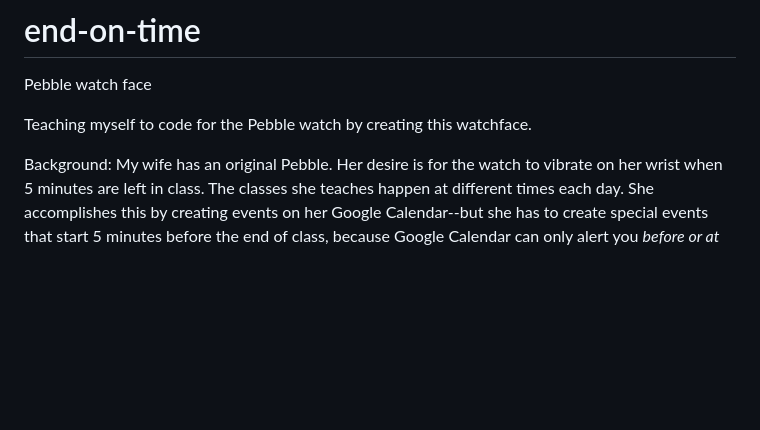
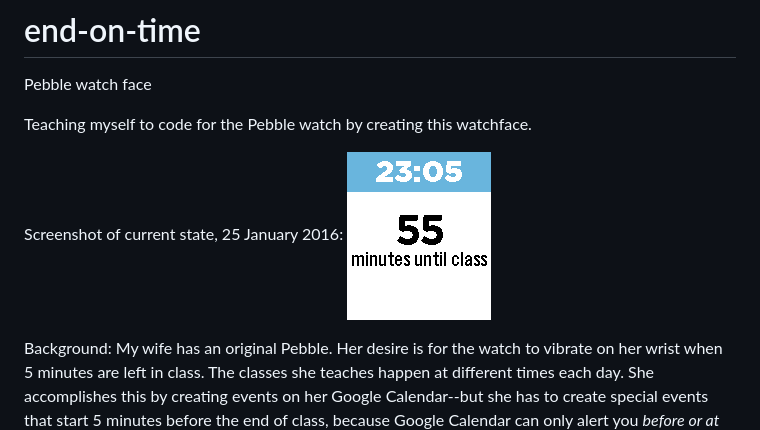
Before and after one commit to hipsmart/end-on-time, a Markdown page: README.md, the part around the change. GitHub-like rendering; pictures changed too: docs/screenshot2016-01-25.png (added); blank space fills up the shorter version.

Commit message:
Added screenshot to README

```diff
--- a/README.md
+++ b/README.md
@@ -2,6 +2,9 @@
 Pebble watch face
 
 Teaching myself to code for the Pebble watch by creating this watchface.
+
+Screenshot of current state, 25 January 2016:
+![screenshot](https://raw.githubusercontent.com/hipsmart/end-on-time/master/docs/screenshot2016-01-25.png)
 
 Background:
 My wife has an original Pebble. Her desire is for the watch to vibrate on her wrist when 5 minutes are left in class. The classes she teaches happen at different times each day. She accomplishes this by creating events on her Google Calendar--but she has to create special events that start 5 minutes before the end of class, because Google Calendar can only alert you *before or at* the beginning of an event (not relative to when an event ends). She also wants to use the Pebble feature of "calendar aware" Quiet Time, wherein no vibrations are received during an event so phone notifications don't disturb class. So, she creates a calendar event for the class that lasts from the actual start time to 5 minutes before the end time, for the purposes of calendar aware Quiet Time, and a second event that lasts from 5 minutes before a class ends to the end of class, and has an alert set on that event, for the purposes of getting the vibration that class will end soon. This means that she has multiple (2) events for each class (and sets up her calendar to reflect the different days of the week and repeat schedules of classes--all of them requiring two different events to accommodate Quiet Time and the desired alert). A big part of the desired functionality is that she will not have to interact with her watch at any time or need to launch anything--and she can set up her Google Calendar like a normal person with a single event representing a single actual event).
```
